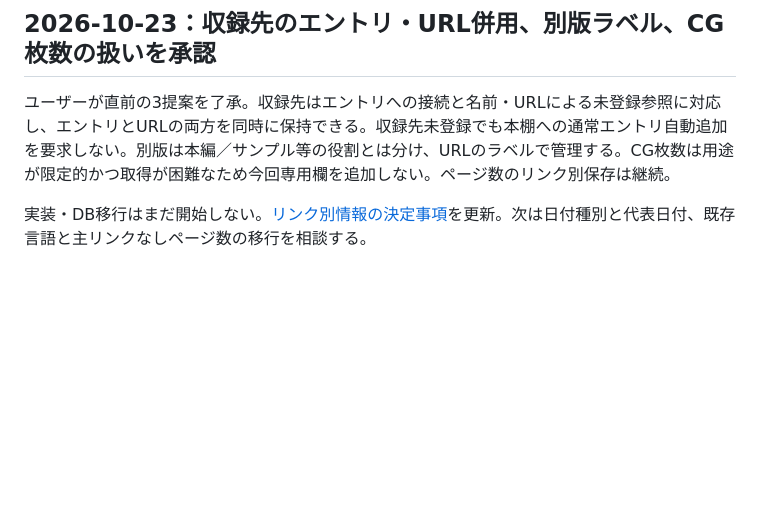
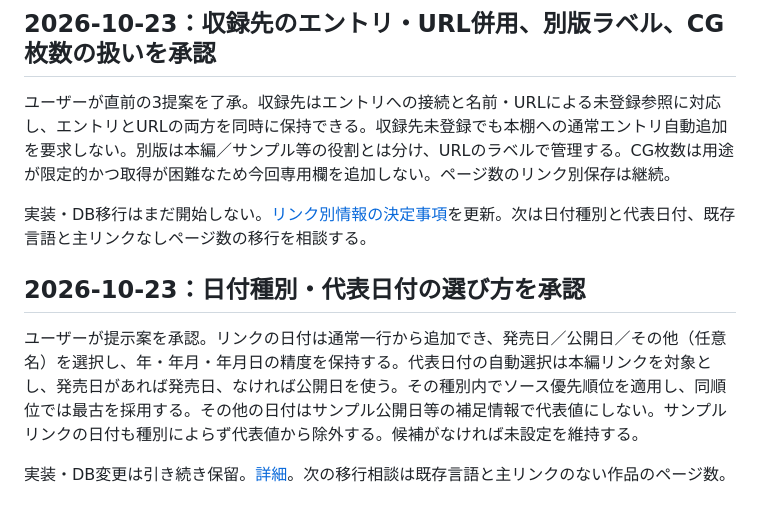
Before and after one commit to Kaijanaitubu/folio, a Markdown page: media-library/documents/PUBLIC-EDITION-DISCUSSION.md, the part around the change. GitHub-like rendering; blank space fills up the shorter version.

Commit message:
docs: confirm per-link dates and representative date rules

```diff
--- a/media-library/documents/PUBLIC-EDITION-DISCUSSION.md
+++ b/media-library/documents/PUBLIC-EDITION-DISCUSSION.md
@@ -800,3 +800,9 @@ rating0の既存値移行は、rating1（ストーリー）またはrating2（
 ユーザーが直前の3提案を了承。収録先はエントリへの接続と名前・URLによる未登録参照に対応し、エントリとURLの両方を同時に保持できる。収録先未登録でも本棚への通常エントリ自動追加を要求しない。別版は本編／サンプル等の役割とは分け、URLのラベルで管理する。CG枚数は用途が限定的かつ取得が困難なため今回専用欄を追加しない。ページ数のリンク別保存は継続。
 
 実装・DB移行はまだ開始しない。[リンク別情報の決定事項](PERSONAL-EDITION-LINK-METADATA-PLAN.md)を更新。次は日付種別と代表日付、既存言語と主リンクなしページ数の移行を相談する。
+
+## 2026-10-23：日付種別・代表日付の選び方を承認
+
+ユーザーが提示案を承認。リンクの日付は通常一行から追加でき、発売日／公開日／その他（任意名）を選択し、年・年月・年月日の精度を保持する。代表日付の自動選択は本編リンクを対象とし、発売日があれば発売日、なければ公開日を使う。その種別内でソース優先順位を適用し、同順位では最古を採用する。その他の日付はサンプル公開日等の補足情報で代表値にしない。サンプルリンクの日付も種別によらず代表値から除外する。候補がなければ未設定を維持する。
+
+実装・DB変更は引き続き保留。[詳細](PERSONAL-EDITION-LINK-METADATA-PLAN.md)。次の移行相談は既存言語と主リンクのない作品のページ数。
```
Also changed, not shown: media-library/documents/PERSONAL-EDITION-LINK-METADATA-PLAN.md (+16 -12 lines), media-library/documents/ROADMAP.md (+2 -0 lines).
